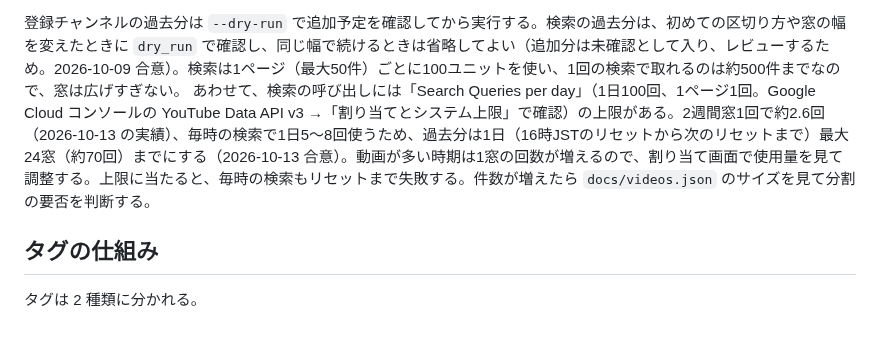
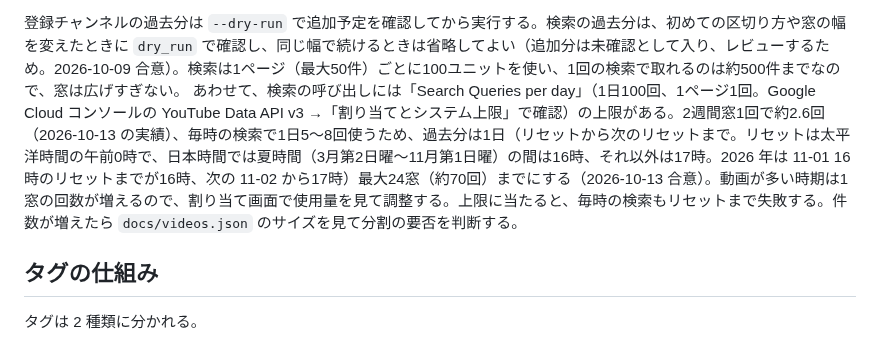
Before and after one commit to irregularprime-source/gomaotsu-videos, a Markdown page: README.md, the part around the change. Rendered like a GitHub page.

```diff
--- a/README.md
+++ b/README.md
@@ -228,7 +228,7 @@ push が他の更新と競合して弾かれた場合は `git pull --rebase` で
     （自動収集の push と videos.json が競合しやすいので、取得後すぐ保存する）
 
 登録チャンネルの過去分は `--dry-run` で追加予定を確認してから実行する。検索の過去分は、初めての区切り方や窓の幅を変えたときに `dry_run` で確認し、同じ幅で続けるときは省略してよい（追加分は未確認として入り、レビューするため。2026-10-09 合意）。検索は1ページ（最大50件）ごとに100ユニットを使い、1回の検索で取れるのは約500件までなので、窓は広げすぎない。
-あわせて、検索の呼び出しには「Search Queries per day」（1日100回、1ページ1回。Google Cloud コンソールの YouTube Data API v3 →「割り当てとシステム上限」で確認）の上限がある。2週間窓1回で約2.6回（2026-10-13 の実績）、毎時の検索で1日5〜8回使うため、過去分は1日（16時JSTのリセットから次のリセットまで）最大24窓（約70回）までにする（2026-10-13 合意）。動画が多い時期は1窓の回数が増えるので、割り当て画面で使用量を見て調整する。上限に当たると、毎時の検索もリセットまで失敗する。件数が増えたら `docs/videos.json` のサイズを見て分割の要否を判断する。
+あわせて、検索の呼び出しには「Search Queries per day」（1日100回、1ページ1回。Google Cloud コンソールの YouTube Data API v3 →「割り当てとシステム上限」で確認）の上限がある。2週間窓1回で約2.6回（2026-10-13 の実績）、毎時の検索で1日5〜8回使うため、過去分は1日（リセットから次のリセットまで。リセットは太平洋時間の午前0時で、日本時間では夏時間（3月第2日曜〜11月第1日曜）の間は16時、それ以外は17時。2026 年は 11-01 16時のリセットまでが16時、次の 11-02 から17時）最大24窓（約70回）までにする（2026-10-13 合意）。動画が多い時期は1窓の回数が増えるので、割り当て画面で使用量を見て調整する。上限に当たると、毎時の検索もリセットまで失敗する。件数が増えたら `docs/videos.json` のサイズを見て分割の要否を判断する。
 
 ## タグの仕組み
 
```
Also changed, not shown: CHANGELOG.md (+1 -0 lines), PROJECT_STATE.md (+1 -1 lines).
